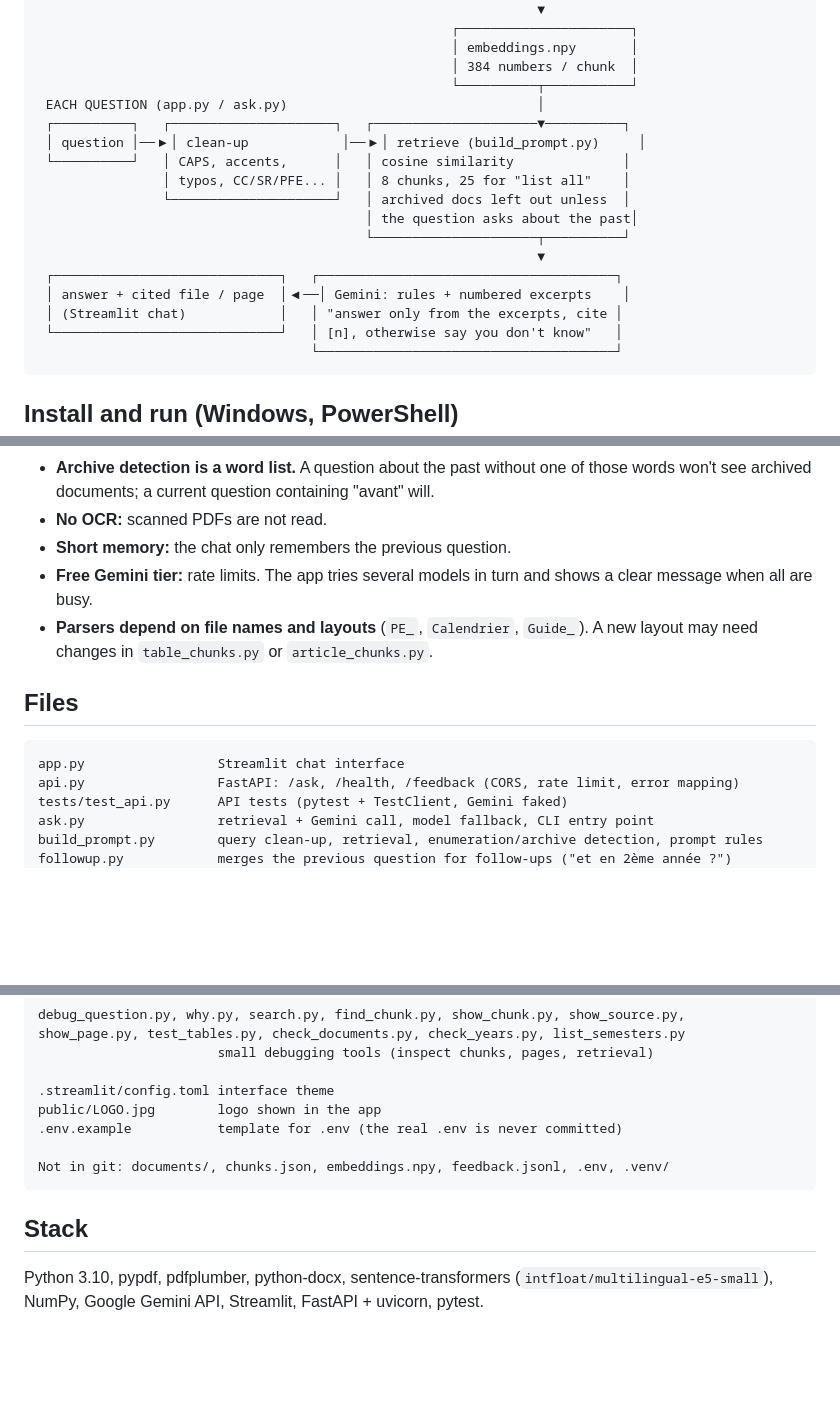
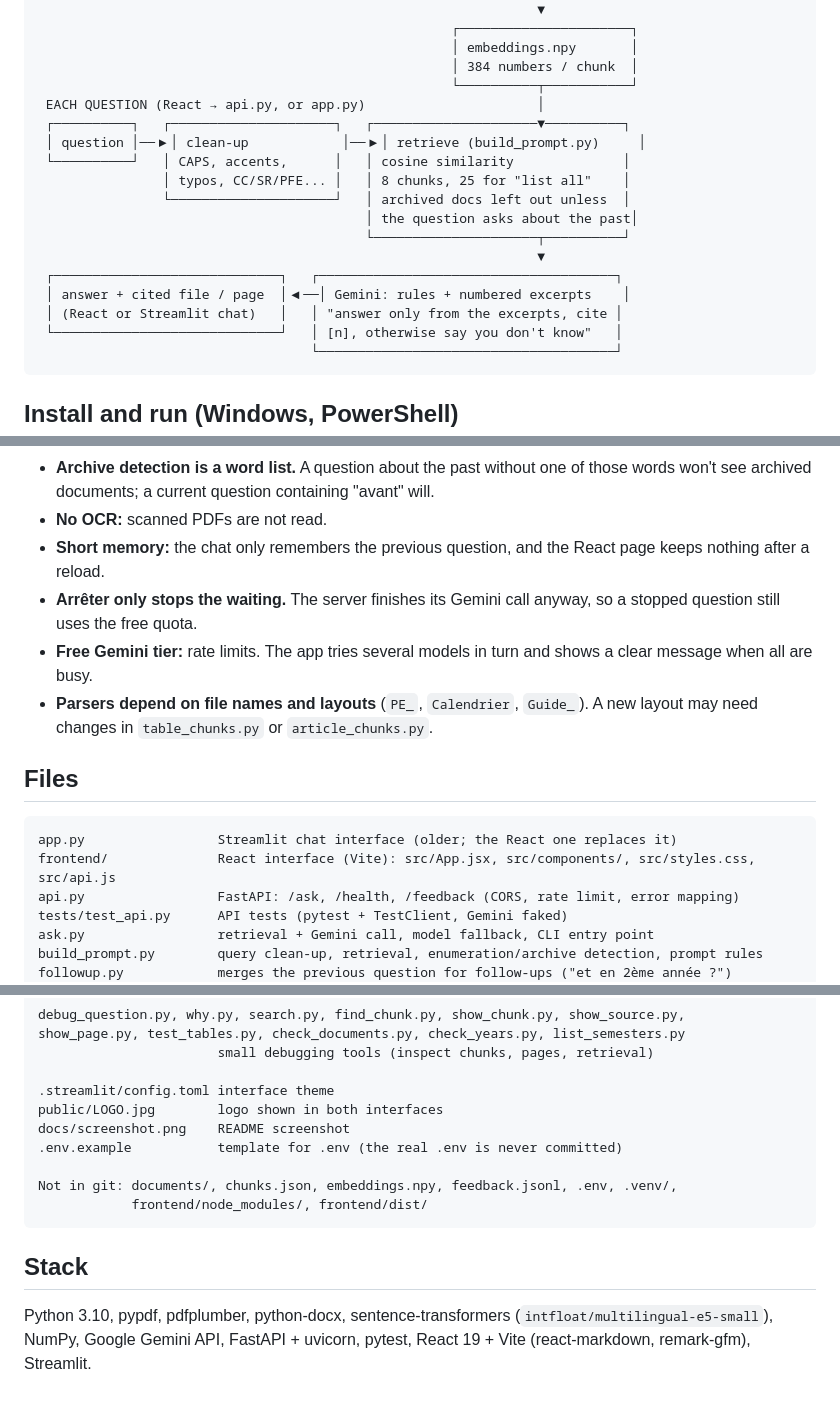
Before and after one commit to arijchabbouh/rag-assistant, a Markdown page: README.md, 3 parts joined by grey strips. GitHub-like rendering; blank space fills up the shorter version.

````diff
--- a/README.md
+++ b/README.md
@@ -25,7 +24,7 @@ A chat assistant that answers students' questions from the school's official doc
                                                      │ embeddings.npy       │
                                                      │ 384 numbers / chunk  │
                                                      └──────────┬───────────┘
- EACH QUESTION (app.py / ask.py)                                │
+ EACH QUESTION (React → api.py, or app.py)                      │
  ┌──────────┐   ┌─────────────────────┐   ┌─────────────────────▼──────────┐
  │ question │──▶│ clean-up            │──▶│ retrieve (build_prompt.py)     │
  └──────────┘   │ CAPS, accents,      │   │ cosine similarity              │
@@ -36,7 +35,7 @@ A chat assistant that answers students' questions from the school's official doc
                                                                 ▼
  ┌─────────────────────────────┐   ┌──────────────────────────────────────┐
  │ answer + cited file / page  │◀──│ Gemini: rules + numbered excerpts    │
- │ (Streamlit chat)            │   │ "answer only from the excerpts, cite │
+ │ (React or Streamlit chat)   │   │ "answer only from the excerpts, cite │
  └─────────────────────────────┘   │ [n], otherwise say you don't know"   │
                                    └──────────────────────────────────────┘
 ```
@@ -193,7 +242,10 @@ The test set is small: one question is about 2 points, so these numbers show a t
 - **Archive detection is a word list.** A question about the past without one of those words won't see
   archived documents; a current question containing "avant" will.
 - **No OCR:** scanned PDFs are not read.
-- **Short memory:** the chat only remembers the previous question.
+- **Short memory:** the chat only remembers the previous question, and the React page keeps nothing
+  after a reload.
+- **Arrêter only stops the waiting.** The server finishes its Gemini call anyway, so a stopped question
+  still uses the free quota.
 - **Free Gemini tier:** rate limits. The app tries several models in turn and shows a clear message
   when all are busy.
 - **Parsers depend on file names and layouts** (`PE_`, `Calendrier`, `Guide_`). A new layout may need
@@ -202,7 +254,8 @@ The test set is small: one question is about 2 points, so these numbers show a t
 ## Files
 
 ```
-app.py                 Streamlit chat interface
+app.py                 Streamlit chat interface (older; the React one replaces it)
+frontend/              React interface (Vite): src/App.jsx, src/components/, src/styles.css, src/api.js
 api.py                 FastAPI: /ask, /health, /feedback (CORS, rate limit, error mapping)
 tests/test_api.py      API tests (pytest + TestClient, Gemini faked)
 ask.py                 retrieval + Gemini call, model fallback, CLI entry point
@@ -228,13 +281,16 @@ show_page.py, test_tables.py, check_documents.py, check_years.py, list_semesters
                        small debugging tools (inspect chunks, pages, retrieval)
 
 .streamlit/config.toml interface theme
-public/LOGO.jpg        logo shown in the app
+public/LOGO.jpg        logo shown in both interfaces
+docs/screenshot.png    README screenshot
 .env.example           template for .env (the real .env is never committed)
 
-Not in git: documents/, chunks.json, embeddings.npy, feedback.jsonl, .env, .venv/
+Not in git: documents/, chunks.json, embeddings.npy, feedback.jsonl, .env, .venv/,
+            frontend/node_modules/, frontend/dist/
 ```
 
 ## Stack
 
 Python 3.10, pypdf, pdfplumber, python-docx, sentence-transformers (`intfloat/multilingual-e5-small`),
-NumPy, Google Gemini API, Streamlit, FastAPI + uvicorn, pytest.
+NumPy, Google Gemini API, FastAPI + uvicorn, pytest, React 19 + Vite (react-markdown, remark-gfm),
+Streamlit.
````
Also changed, not shown: other parts of README.md (+51 -2 lines), docs/screenshot.png (added), 15 other files.
